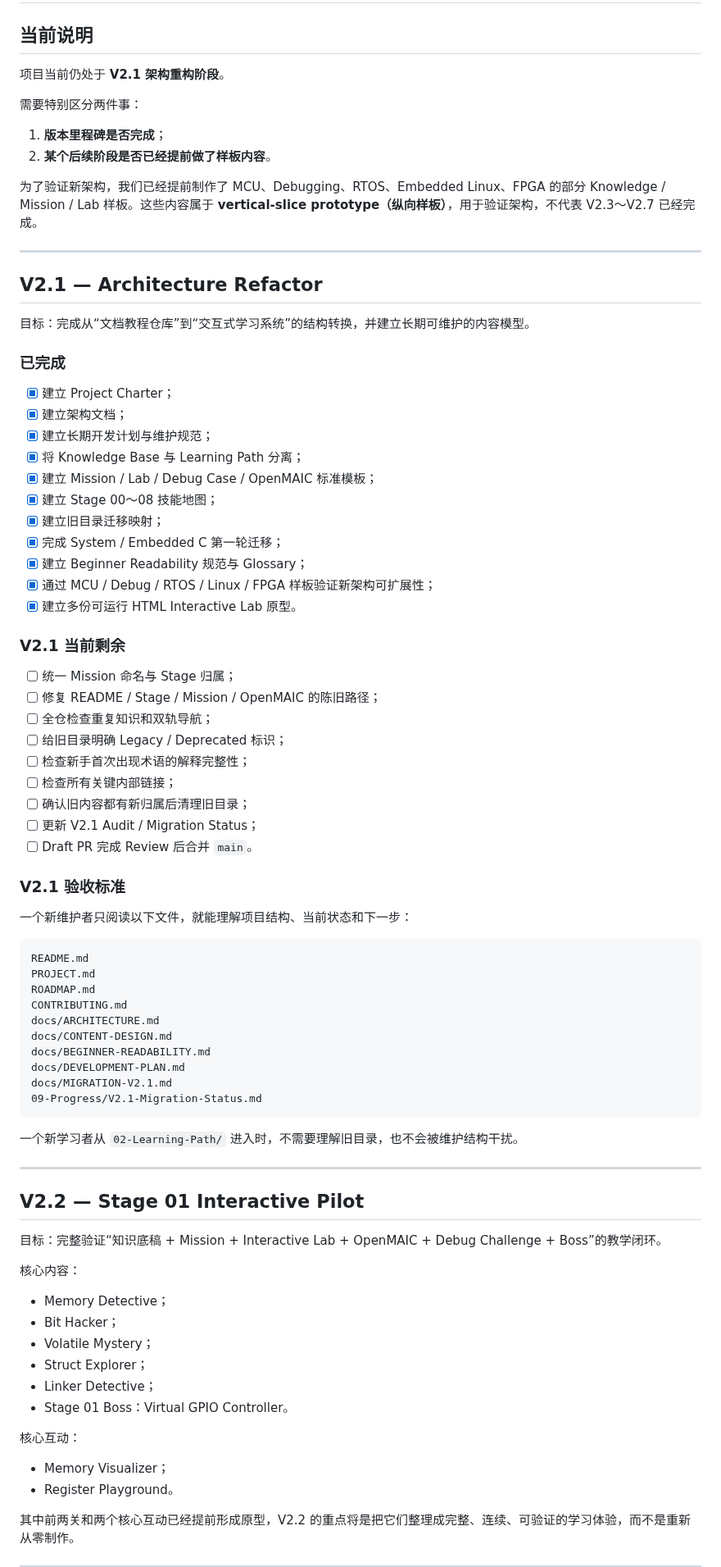
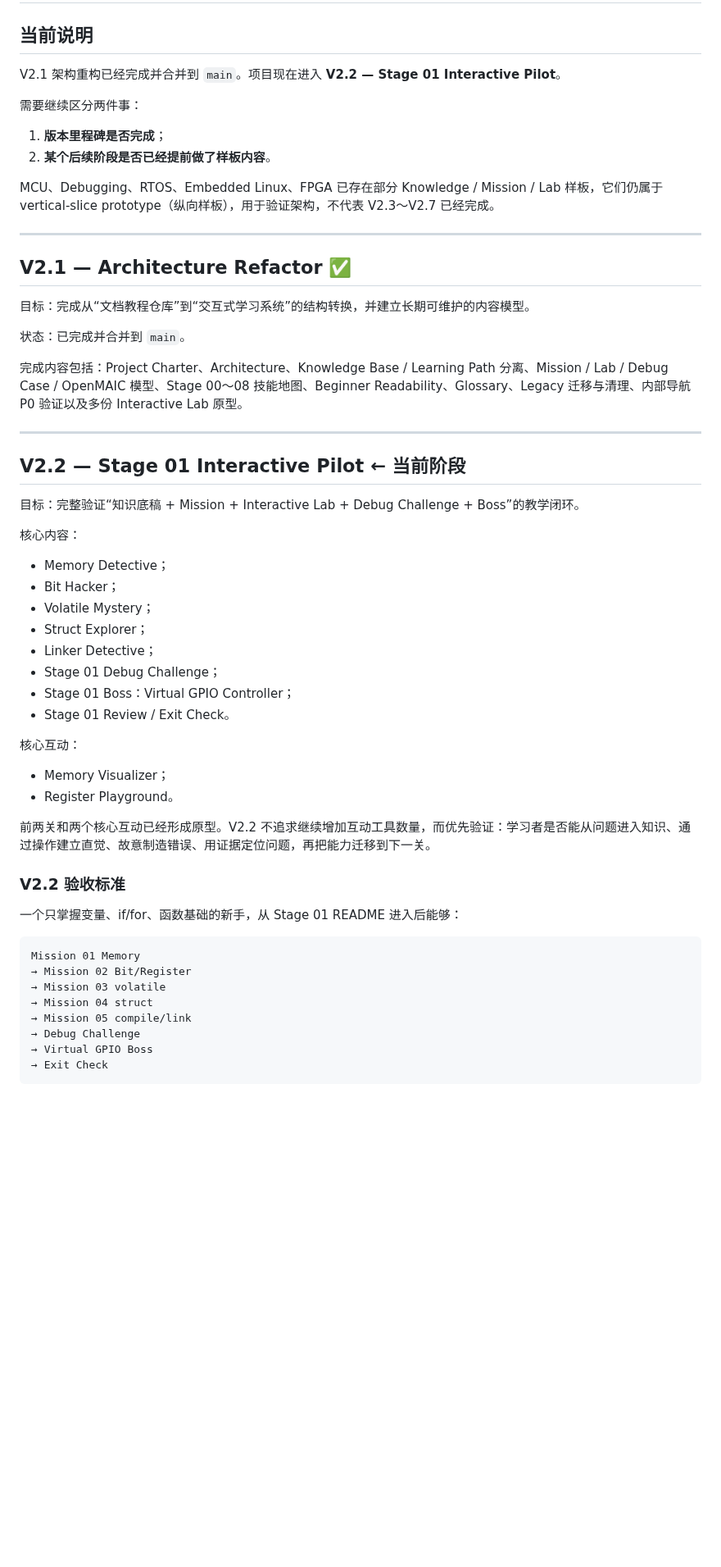
Before and after one commit to 2740219773/Road-to--embedded, a Markdown page: ROADMAP.md, the part around one of its changes. Shown at 82% size. Drawn GitHub-style; blank space fills up the shorter version.

Commit message:
docs: advance roadmap to V2.2

````diff
--- a/ROADMAP.md
+++ b/ROADMAP.md
@@ -2,71 +2,30 @@
 
 ## 当前说明
 
-项目当前仍处于 **V2.1 架构重构阶段**。
+V2.1 架构重构已经完成并合并到 `main`。项目现在进入 **V2.2 — Stage 01 Interactive Pilot**。
 
-需要特别区分两件事：
+需要继续区分两件事：
 
 1. **版本里程碑是否完成**；
 2. **某个后续阶段是否已经提前做了样板内容**。
 
-为了验证新架构，我们已经提前制作了 MCU、Debugging、RTOS、Embedded Linux、FPGA 的部分 Knowledge / Mission / Lab 样板。这些内容属于 **vertical-slice prototype（纵向样板）**，用于验证架构，不代表 V2.3～V2.7 已经完成。
+MCU、Debugging、RTOS、Embedded Linux、FPGA 已存在部分 Knowledge / Mission / Lab 样板，它们仍属于 vertical-slice prototype（纵向样板），用于验证架构，不代表 V2.3～V2.7 已经完成。
 
 ---
 
-## V2.1 — Architecture Refactor
+## V2.1 — Architecture Refactor ✅
 
 目标：完成从“文档教程仓库”到“交互式学习系统”的结构转换，并建立长期可维护的内容模型。
 
-### 已完成
+状态：已完成并合并到 `main`。
 
-- [x] 建立 Project Charter；
-- [x] 建立架构文档；
-- [x] 建立长期开发计划与维护规范；
-- [x] 将 Knowledge Base 与 Learning Path 分离；
-- [x] 建立 Mission / Lab / Debug Case / OpenMAIC 标准模板；
-- [x] 建立 Stage 00～08 技能地图；
-- [x] 建立旧目录迁移映射；
-- [x] 完成 System / Embedded C 第一轮迁移；
-- [x] 建立 Beginner Readability 规范与 Glossary；
-- [x] 通过 MCU / Debug / RTOS / Linux / FPGA 样板验证新架构可扩展性；
-- [x] 建立多份可运行 HTML Interactive Lab 原型。
-
-### V2.1 当前剩余
-
-- [ ] 统一 Mission 命名与 Stage 归属；
-- [ ] 修复 README / Stage / Mission / OpenMAIC 的陈旧路径；
-- [ ] 全仓检查重复知识和双轨导航；
-- [ ] 给旧目录明确 Legacy / Deprecated 标识；
-- [ ] 检查新手首次出现术语的解释完整性；
-- [ ] 检查所有关键内部链接；
-- [ ] 确认旧内容都有新归属后清理旧目录；
-- [ ] 更新 V2.1 Audit / Migration Status；
-- [ ] Draft PR 完成 Review 后合并 `main`。
-
-### V2.1 验收标准
-
-一个新维护者只阅读以下文件，就能理解项目结构、当前状态和下一步：
-
-```text
-README.md
-PROJECT.md
-ROADMAP.md
-CONTRIBUTING.md
-docs/ARCHITECTURE.md
-docs/CONTENT-DESIGN.md
-docs/BEGINNER-READABILITY.md
-docs/DEVELOPMENT-PLAN.md
-docs/MIGRATION-V2.1.md
-09-Progress/V2.1-Migration-Status.md
-```
-
-一个新学习者从 `02-Learning-Path/` 进入时，不需要理解旧目录，也不会被维护结构干扰。
+完成内容包括：Project Charter、Architecture、Knowledge Base / Learning Path 分离、Mission / Lab / Debug Case / OpenMAIC 模型、Stage 00～08 技能地图、Beginner Readability、Glossary、Legacy 迁移与清理、内部导航 P0 验证以及多份 Interactive Lab 原型。
 
 ---
 
-## V2.2 — Stage 01 Interactive Pilot
+## V2.2 — Stage 01 Interactive Pilot ← 当前阶段
 
-目标：完整验证“知识底稿 + Mission + Interactive Lab + OpenMAIC + Debug Challenge + Boss”的教学闭环。
+目标：完整验证“知识底稿 + Mission + Interactive Lab + Debug Challenge + Boss”的教学闭环。
 
 核心内容：
 
@@ -75,11 +34,29 @@ docs/MIGRATION-V2.1.md
 - Volatile Mystery；
 - Struct Explorer；
 - Linker Detective；
-- Stage 01 Boss：Virtual GPIO Controller。
+- Stage 01 Debug Challenge；
+- Stage 01 Boss：Virtual GPIO Controller；
+- Stage 01 Review / Exit Check。
 
 核心互动：
 
 - Memory Visualizer；
 - Register Playground。
 
-其中前两关和两个核心互动已经提前形成原型，V2.2 的重点将是把它们整理成完整、连续、可验证的学习体验，而不是重新从零制作。
+前两关和两个核心互动已经形成原型。V2.2 不追求继续增加互动工具数量，而优先验证：学习者是否能从问题进入知识、通过操作建立直觉、故意制造错误、用证据定位问题，再把能力迁移到下一关。
+
+### V2.2 验收标准
+
+一个只掌握变量、if/for、函数基础的新手，从 Stage 01 README 进入后能够：
+
+```text
+Mission 01 Memory
+→ Mission 02 Bit/Register
+→ Mission 03 volatile
+→ Mission 04 struct
+→ Mission 05 compile/link
+→ Debug Challenge
+→ Virtual GPIO Boss
+→ Exit Check
+```
+
````
Also changed, not shown: other parts of ROADMAP.md (+8 -90 lines).
